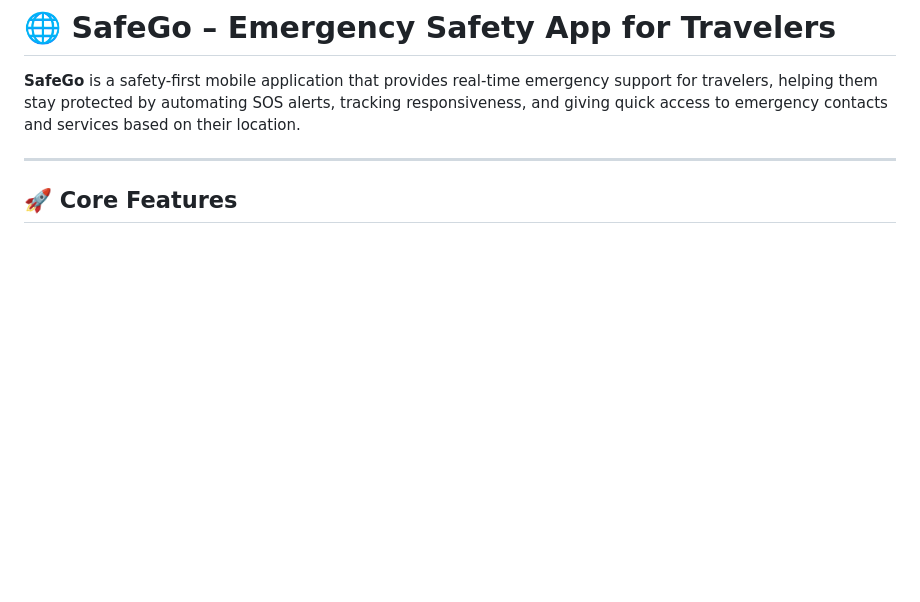
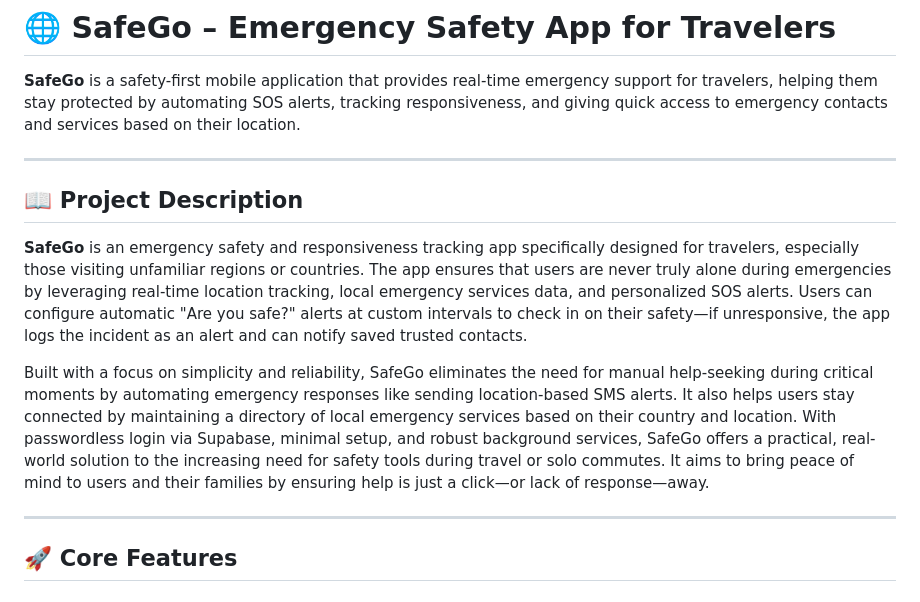
Before and after one commit to shivanjalikarande/SafeGo, a Markdown page: README.md, the part around the change. Drawn GitHub-style; blank space fills up the shorter version.

```diff
--- a/README.md
+++ b/README.md
@@ -3,6 +3,14 @@
 # 🌐 SafeGo – Emergency Safety App for Travelers
 
 **SafeGo** is a safety-first mobile application that provides real-time emergency support for travelers, helping them stay protected by automating SOS alerts, tracking responsiveness, and giving quick access to emergency contacts and services based on their location.
+
+---
+
+## 📖 Project Description
+
+**SafeGo** is an emergency safety and responsiveness tracking app specifically designed for travelers, especially those visiting unfamiliar regions or countries. The app ensures that users are never truly alone during emergencies by leveraging real-time location tracking, local emergency services data, and personalized SOS alerts. Users can configure automatic "Are you safe?" alerts at custom intervals to check in on their safety—if unresponsive, the app logs the incident as an alert and can notify saved trusted contacts.
+
+Built with a focus on simplicity and reliability, SafeGo eliminates the need for manual help-seeking during critical moments by automating emergency responses like sending location-based SMS alerts. It also helps users stay connected by maintaining a directory of local emergency services based on their country and location. With passwordless login via Supabase, minimal setup, and robust background services, SafeGo offers a practical, real-world solution to the increasing need for safety tools during travel or solo commutes. It aims to bring peace of mind to users and their families by ensuring help is just a click—or lack of response—away.
 
 ---
 
```
